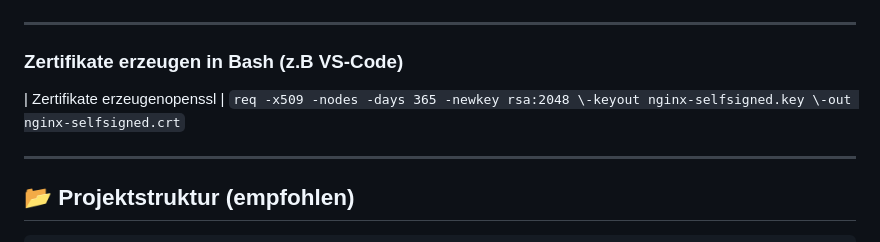
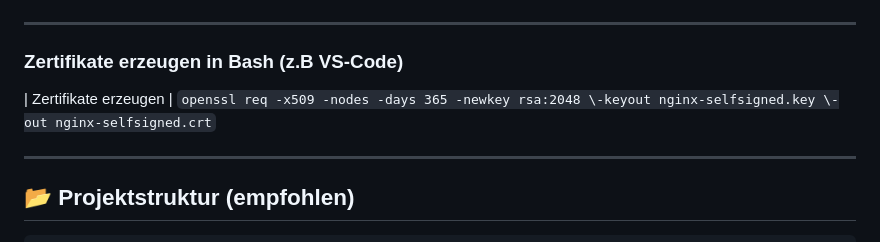
Before and after one commit to xamsemi/Advanced-Programing, a Markdown page: README.md, the part around the change. Rendered like a GitHub page.

```diff
--- a/README.md
+++ b/README.md
@@ -104,7 +104,7 @@ Shell im Docker-Container
 
 ---
 ### Zertifikate erzeugen in Bash (z.B VS-Code)
-| Zertifikate erzeugenopenssl | `req -x509 -nodes -days 365 -newkey rsa:2048 \-keyout nginx-selfsigned.key \-out nginx-selfsigned.crt`
+| Zertifikate erzeugen | `openssl req -x509 -nodes -days 365 -newkey rsa:2048 \-keyout nginx-selfsigned.key \-out nginx-selfsigned.crt`
 
 ---
 ## 📂 Projektstruktur (empfohlen)
```
